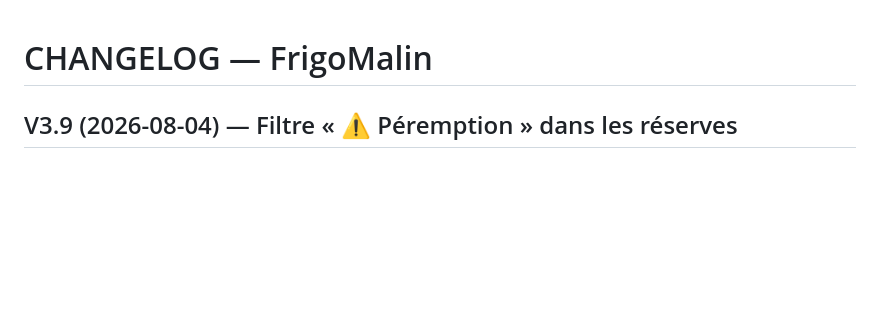
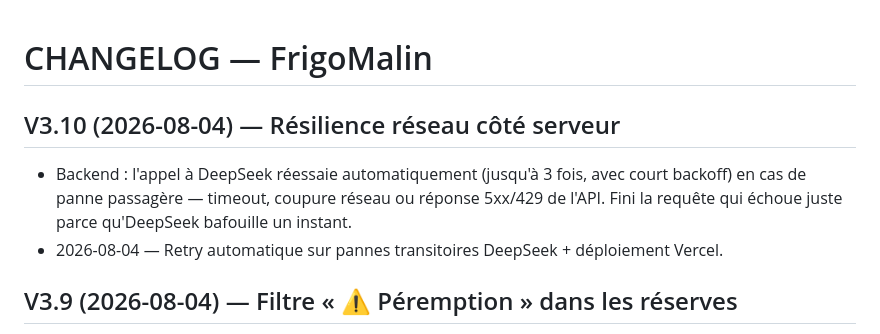
Before and after one commit to StarPro94/frigomalin, a Markdown page: CHANGELOG.md, the part around the change. Rendered like a GitHub page; blank space fills up the shorter version.

```diff
--- a/CHANGELOG.md
+++ b/CHANGELOG.md
@@ -1,4 +1,8 @@
 # CHANGELOG — FrigoMalin
+
+## V3.10 (2026-08-04) — Résilience réseau côté serveur
+- Backend : l'appel à DeepSeek réessaie automatiquement (jusqu'à 3 fois, avec court backoff) en cas de panne passagère — timeout, coupure réseau ou réponse 5xx/429 de l'API. Fini la requête qui échoue juste parce qu'DeepSeek bafouille un instant.
+- 2026-08-04 — Retry automatique sur pannes transitoires DeepSeek + déploiement Vercel.
 
 ## V3.9 (2026-08-04) — Filtre « ⚠️ Péremption » dans les réserves
 - Réserves : nouveau filtre **« ⚠️ Péremption »** à côté de « Tout » et « À finir » — affiche uniquement les ingrédients périmés ou à consommer (≤ 2 jours), pratique pour savoir quoi cuisiner en priorité.
```
Also changed, not shown: README.md (+1 -0 lines).
